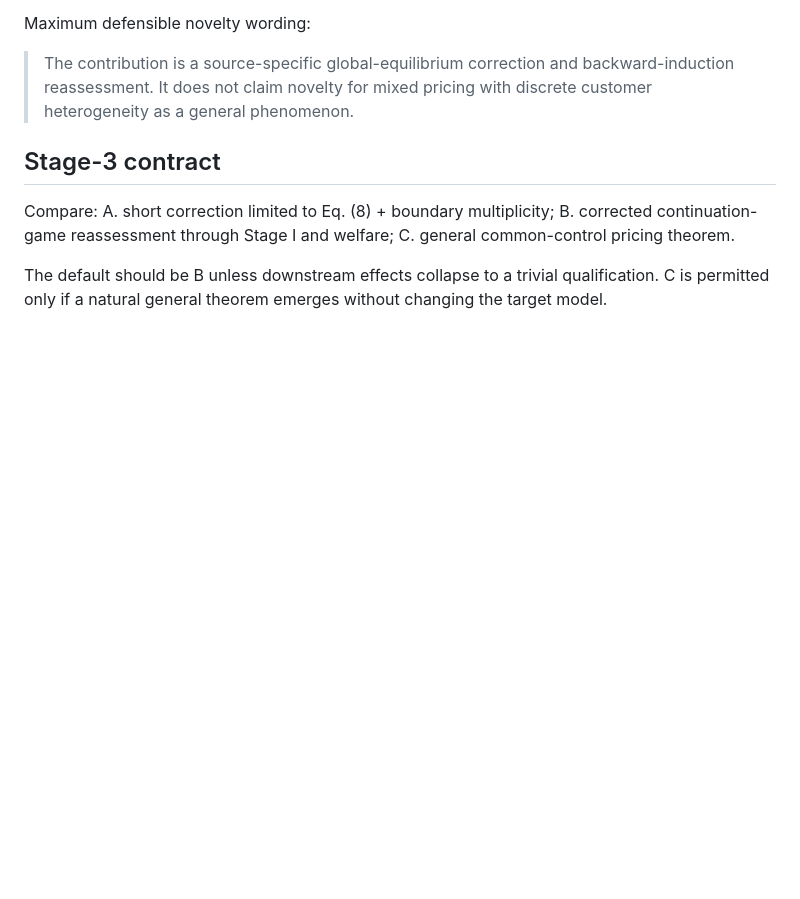
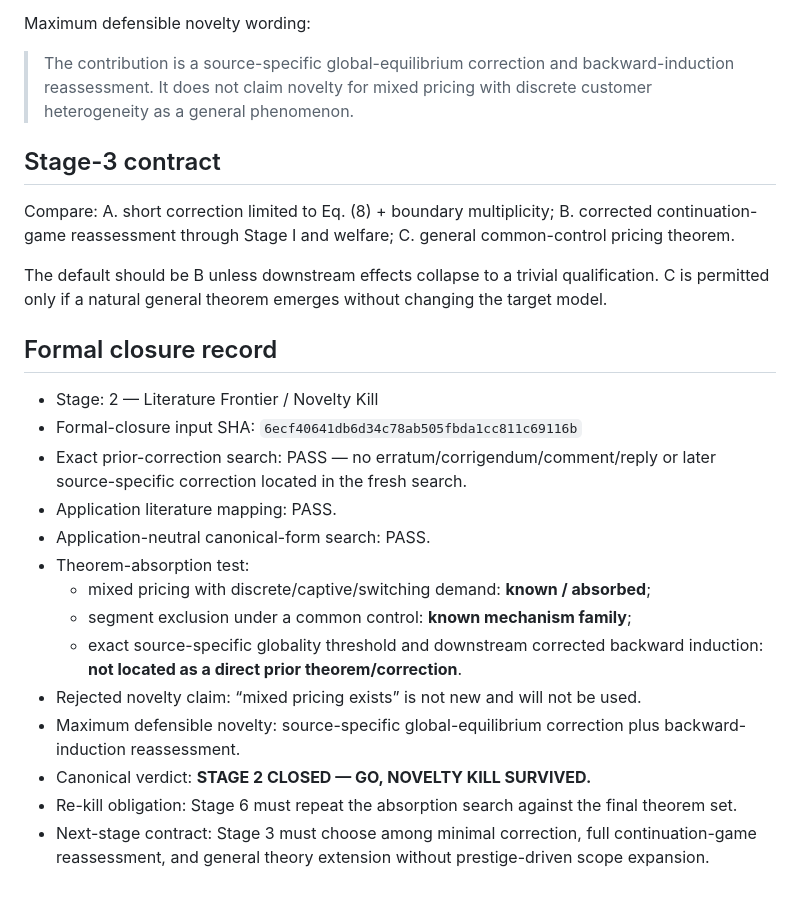
Before and after one commit to ryotamatsuki/shy-stenbacka-2013-customer-recognition-reassessment, a Markdown page: docs/STAGE_02_NOVELTY_KILL.md, the part around the change. Rendered like a GitHub page; blank space fills up the shorter version.

Commit message:
stage02: formally close novelty kill gate

```diff
--- a/docs/STAGE_02_NOVELTY_KILL.md
+++ b/docs/STAGE_02_NOVELTY_KILL.md
@@ -101,3 +101,21 @@ B. corrected continuation-game reassessment through Stage I and welfare;
 C. general common-control pricing theorem.
 
 The default should be B unless downstream effects collapse to a trivial qualification. C is permitted only if a natural general theorem emerges without changing the target model.
+
+
+## Formal closure record
+
+- Stage: 2 — Literature Frontier / Novelty Kill
+- Formal-closure input SHA: `6ecf40641db6d34c78ab505fbda1cc811c69116b`
+- Exact prior-correction search: PASS — no erratum/corrigendum/comment/reply or later source-specific correction located in the fresh search.
+- Application literature mapping: PASS.
+- Application-neutral canonical-form search: PASS.
+- Theorem-absorption test:
+  - mixed pricing with discrete/captive/switching demand: **known / absorbed**;
+  - segment exclusion under a common control: **known mechanism family**;
+  - exact source-specific globality threshold and downstream corrected backward induction: **not located as a direct prior theorem/correction**.
+- Rejected novelty claim: “mixed pricing exists” is not new and will not be used.
+- Maximum defensible novelty: source-specific global-equilibrium correction plus backward-induction reassessment.
+- Canonical verdict: **STAGE 2 CLOSED — GO, NOVELTY KILL SURVIVED.**
+- Re-kill obligation: Stage 6 must repeat the absorption search against the final theorem set.
+- Next-stage contract: Stage 3 must choose among minimal correction, full continuation-game reassessment, and general theory extension without prestige-driven scope expansion.
```
